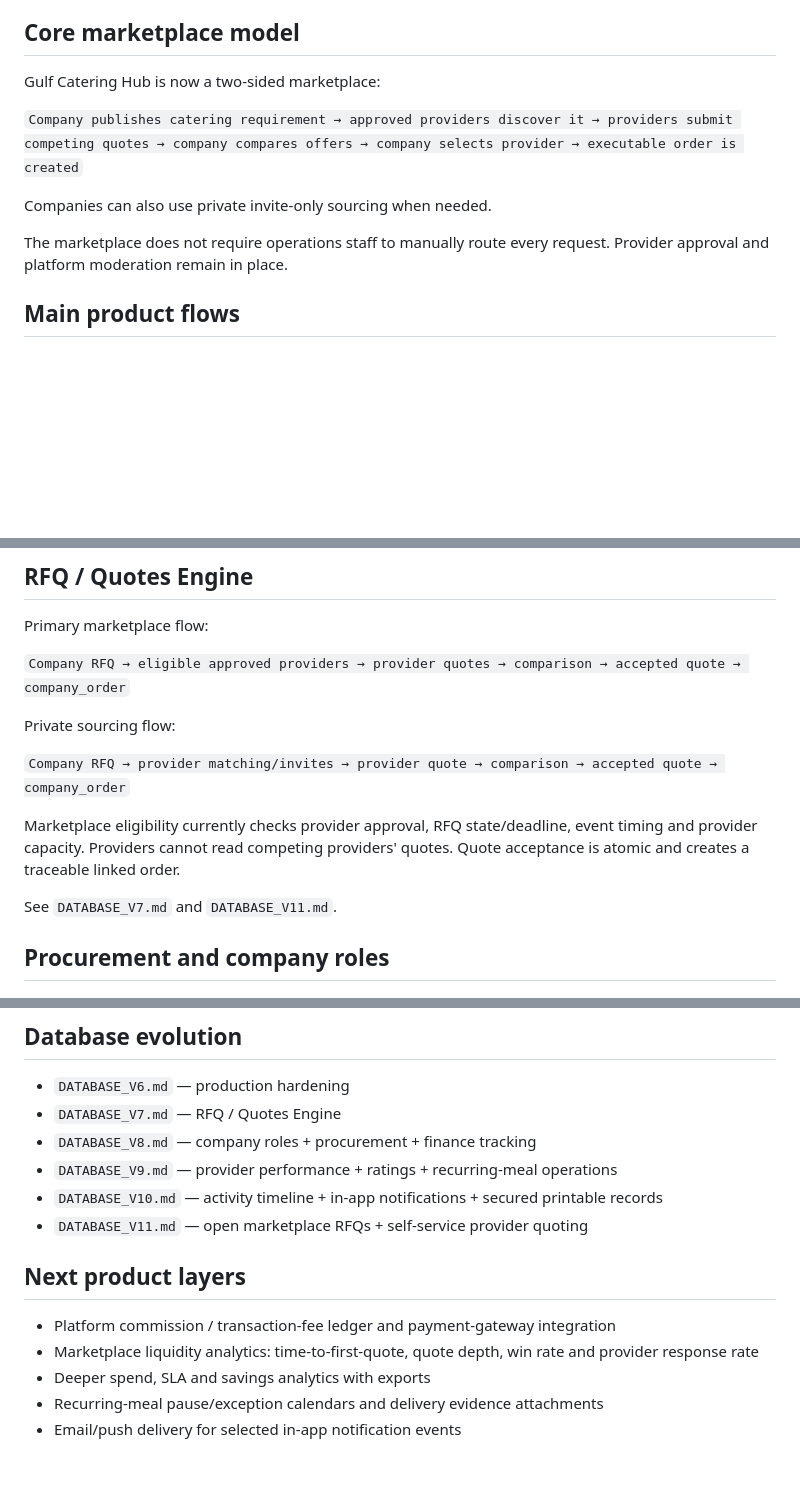
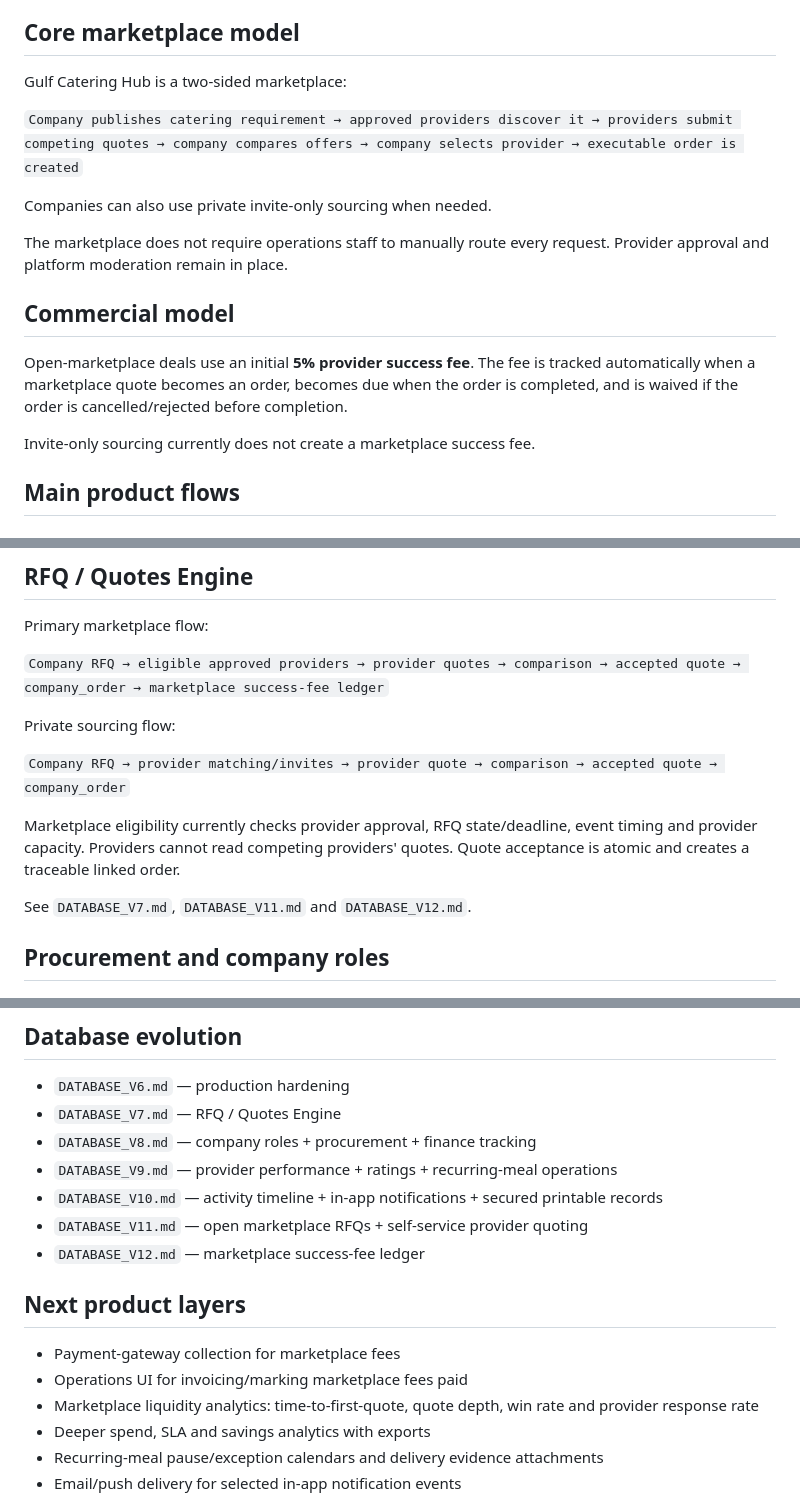
Before and after one commit to Nawar-saf/catering-hub, a Markdown page: README.md, 3 parts joined by grey strips. GitHub-like rendering; blank space fills up the shorter version.

Commit message:
Document marketplace monetization and fee ledger

```diff
--- a/README.md
+++ b/README.md
@@ -12,13 +12,19 @@ Corporate catering marketplace and procurement platform for ready packages, cust
 
 ## Core marketplace model
 
-Gulf Catering Hub is now a two-sided marketplace:
+Gulf Catering Hub is a two-sided marketplace:
 
 `Company publishes catering requirement → approved providers discover it → providers submit competing quotes → company compares offers → company selects provider → executable order is created`
 
 Companies can also use private invite-only sourcing when needed.
 
 The marketplace does not require operations staff to manually route every request. Provider approval and platform moderation remain in place.
+
+## Commercial model
+
+Open-marketplace deals use an initial **5% provider success fee**. The fee is tracked automatically when a marketplace quote becomes an order, becomes due when the order is completed, and is waived if the order is cancelled/rejected before completion.
+
+Invite-only sourcing currently does not create a marketplace success fee.
 
 ## Main product flows
 
@@ -78,7 +85,7 @@ Public forms call the `public-request` Edge Function. The browser does not write
 
 Primary marketplace flow:
 
-`Company RFQ → eligible approved providers → provider quotes → comparison → accepted quote → company_order`
+`Company RFQ → eligible approved providers → provider quotes → comparison → accepted quote → company_order → marketplace success-fee ledger`
 
 Private sourcing flow:
 
@@ -86,7 +93,7 @@ Private sourcing flow:
 
 Marketplace eligibility currently checks provider approval, RFQ state/deadline, event timing and provider capacity. Providers cannot read competing providers' quotes. Quote acceptance is atomic and creates a traceable linked order.
 
-See `DATABASE_V7.md` and `DATABASE_V11.md`.
+See `DATABASE_V7.md`, `DATABASE_V11.md` and `DATABASE_V12.md`.
 
 ## Procurement and company roles
 
@@ -140,10 +148,12 @@ See `DATABASE_V10.md`.
 - `DATABASE_V9.md` — provider performance + ratings + recurring-meal operations
 - `DATABASE_V10.md` — activity timeline + in-app notifications + secured printable records
 - `DATABASE_V11.md` — open marketplace RFQs + self-service provider quoting
+- `DATABASE_V12.md` — marketplace success-fee ledger
 
 ## Next product layers
 
-- Platform commission / transaction-fee ledger and payment-gateway integration
+- Payment-gateway collection for marketplace fees
+- Operations UI for invoicing/marking marketplace fees paid
 - Marketplace liquidity analytics: time-to-first-quote, quote depth, win rate and provider response rate
 - Deeper spend, SLA and savings analytics with exports
 - Recurring-meal pause/exception calendars and delivery evidence attachments
```
Also changed, not shown: other parts of README.md (+3 -1 lines).
